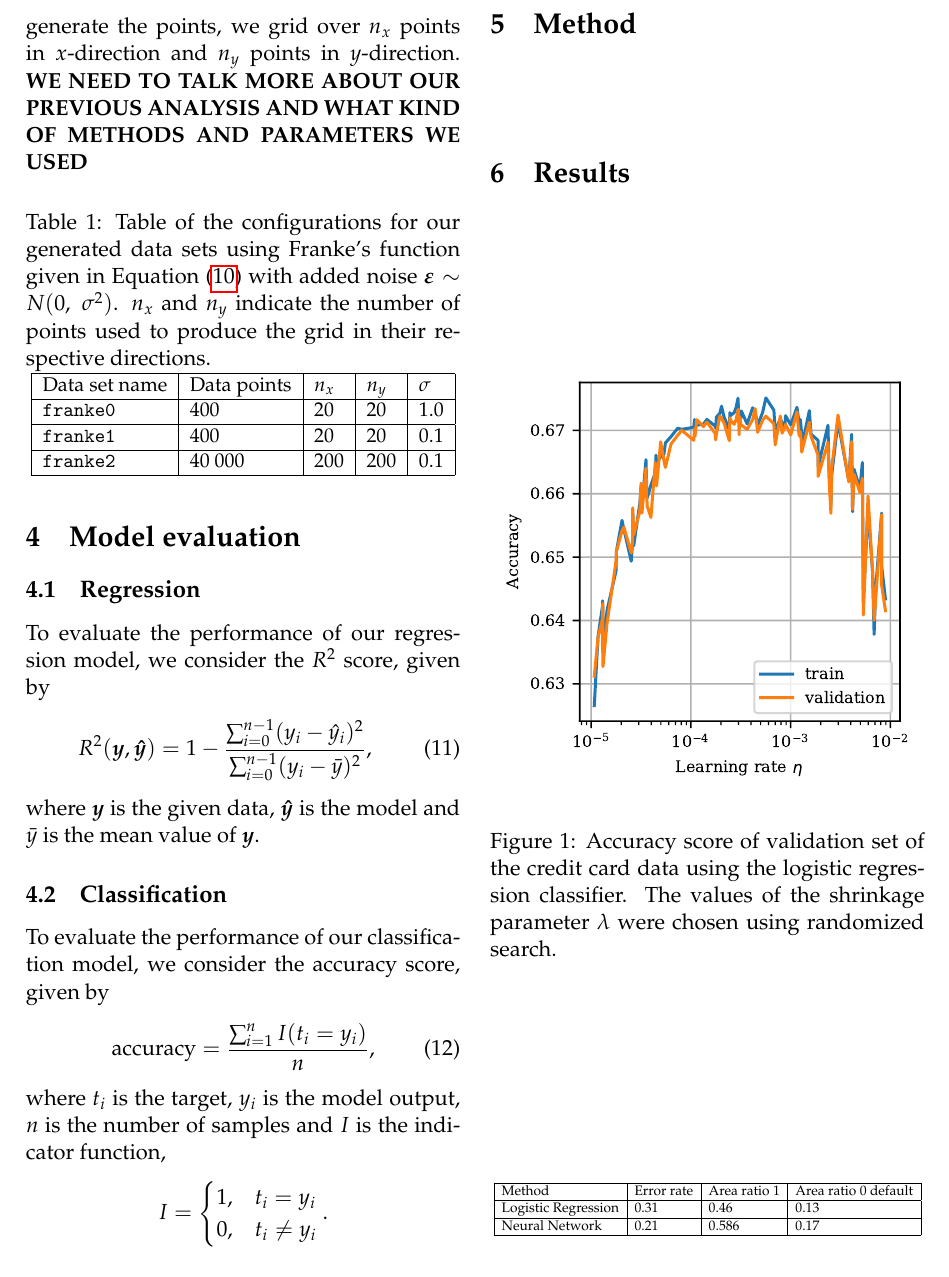
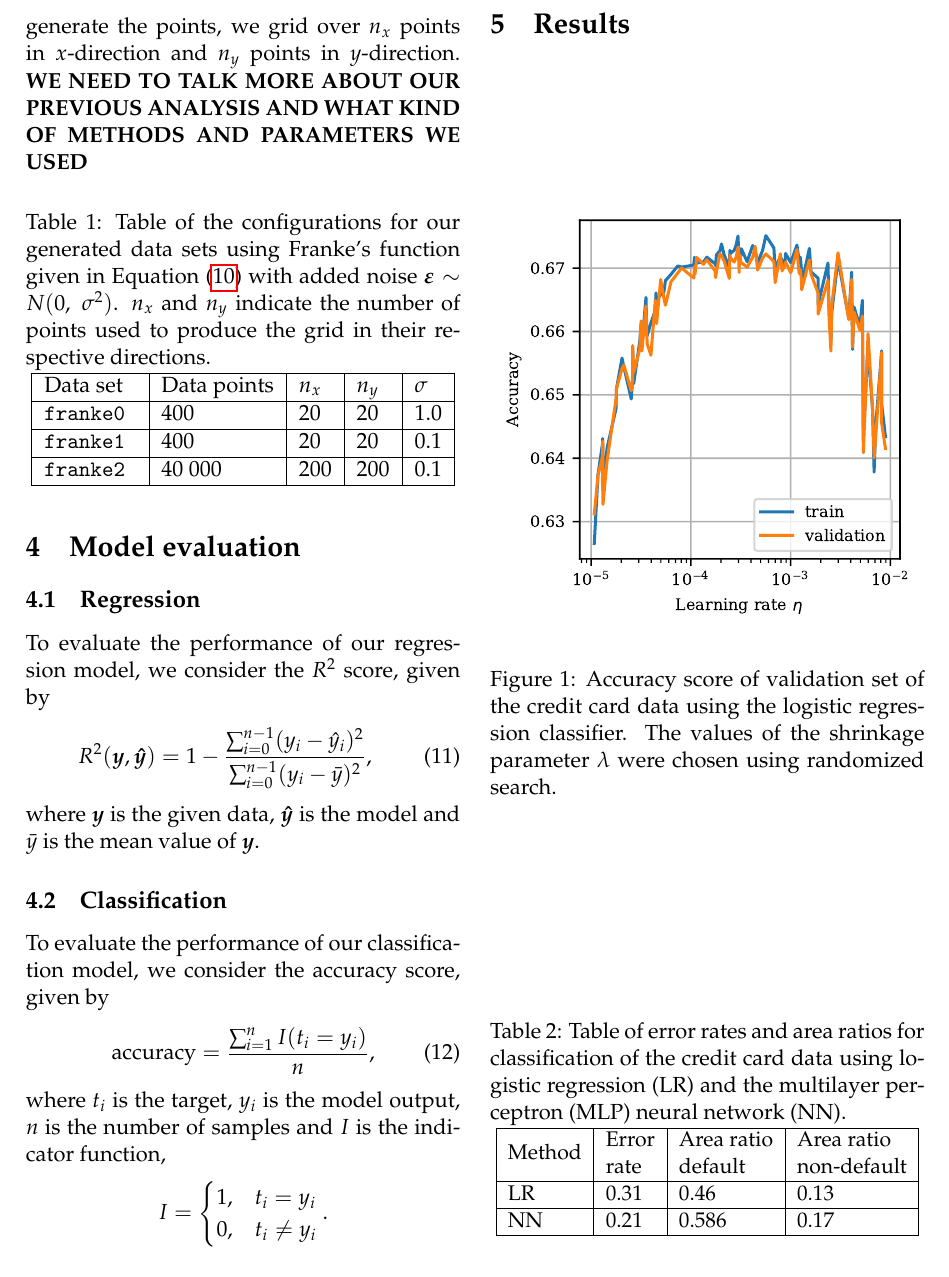
Before and after one commit to liseanh/FYS-STK4155-project2, a LaTeX paper (doc/report_2.tex): part of page 4 of 8, cut so that both start at the same text. Compiled offline with pdfLaTeX.

Commit message:
fixing tables, captions

```diff
--- a/doc/report_2.tex
+++ b/doc/report_2.tex
@@ -17,6 +17,7 @@
 \usepackage{wrapfig,lipsum,booktabs}
 \usepackage{enumitem}
 \usepackage{hyperref}
+\usepackage{makecell}
 
 \bibliographystyle{plain}
 % \renewcommand{\thesubsection}{\alph{subsection})}
@@ -127,7 +127,7 @@ where $\bm{x},\ \bm{y}$ are vectors of uniformly spaced values from 0 and 1 of l
 	\label{tab:franke_dataset}
 	\resizebox{\columnwidth}{!}{
 	\begin{tabular}{|l|l|l|l|l|} \hline
-	Data set name &  Data points	&$n_x$ & $n_y$ & $\sigma$ \\ \hline
+	Data set &  Data points	&$n_x$ & $n_y$ & $\sigma$ \\ \hline
 	\texttt{franke0} & 400 & 20 & 20 & 1.0\\ \hline
 	\texttt{franke1	} & 400 & 20 & 20 & 0.1\\ \hline
 	\texttt{franke2} & 40 000& 200 & 200 & 0.1 \\ \hline
@@ -157,9 +157,6 @@ I = \begin{cases}
 \end{cases} .
 \]
 
-\section{Method}
-
-
 
 
 \section{Results}
@@ -171,15 +168,15 @@ I = \begin{cases}
 
 
 \begin{table}[H]
-\centering
-\resizebox{\columnwidth}{!}{
-  \begin{tabular}{|l|l|l|l|}
+	\caption{Table of error rates and area ratios for classification of the credit card data using logistic regression (LR) and the multilayer perceptron (MLP) neural network (NN). }
+	\resizebox{\columnwidth}{!}{
+ 	\begin{tabular}{|l|l|l|l|}
     \hline
-    Method & Error rate & Area ratio 1 & Area ratio 0 default \\ \hline
-    Logistic Regression & 0.31 & 0.46 & 0.13 \\ \hline
-    Neural Network & 0.21  & 0.586 & 0.17 \\ \hline
-  \end{tabular}
-}
+ 	   Method & \makecell[l]{Error \\rate} & \makecell[l]{Area ratio \\default} & \makecell[l]{Area ratio \\non-default} \\ 			\hline
+    		LR & 0.31 & 0.46 & 0.13 \\ \hline
+    		NN & 0.21  & 0.586 & 0.17 \\ \hline
+    	\end{tabular}
+	}
 \end{table}
 
 \begin{figure}[H]
```
Also changed, not shown: doc/report_2.tex (3 more changed lines).
